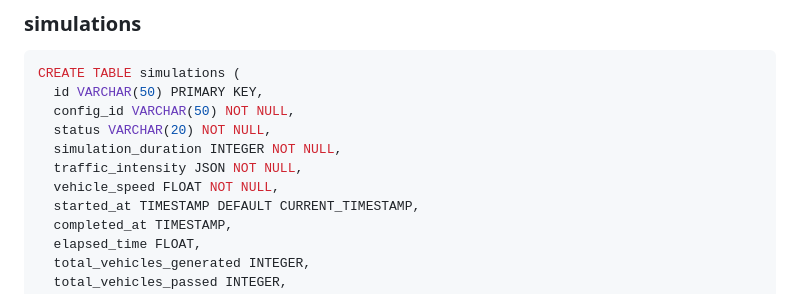
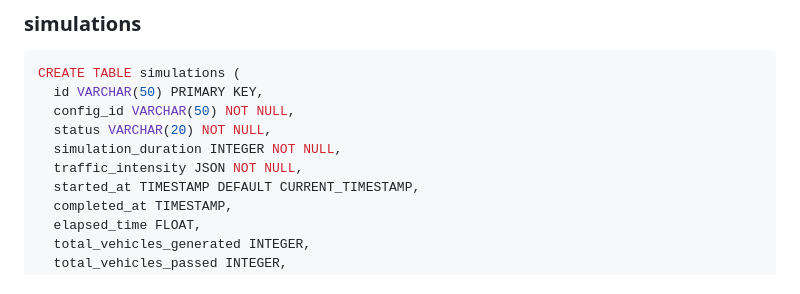
Before and after one commit to eliskajakabova/krizovatka, a Markdown page: doc/datovy_model.md, the part around the change. Rendered like a GitHub page.

Commit message:
Update datovy_model.md
Oprava analýzy

```diff
--- a/doc/datovy_model.md
+++ b/doc/datovy_model.md
@@ -235,7 +235,6 @@ CREATE TABLE simulations (
   status VARCHAR(20) NOT NULL,
   simulation_duration INTEGER NOT NULL,
   traffic_intensity JSON NOT NULL,
-  vehicle_speed FLOAT NOT NULL,
   started_at TIMESTAMP DEFAULT CURRENT_TIMESTAMP,
   completed_at TIMESTAMP,
   elapsed_time FLOAT,
```
